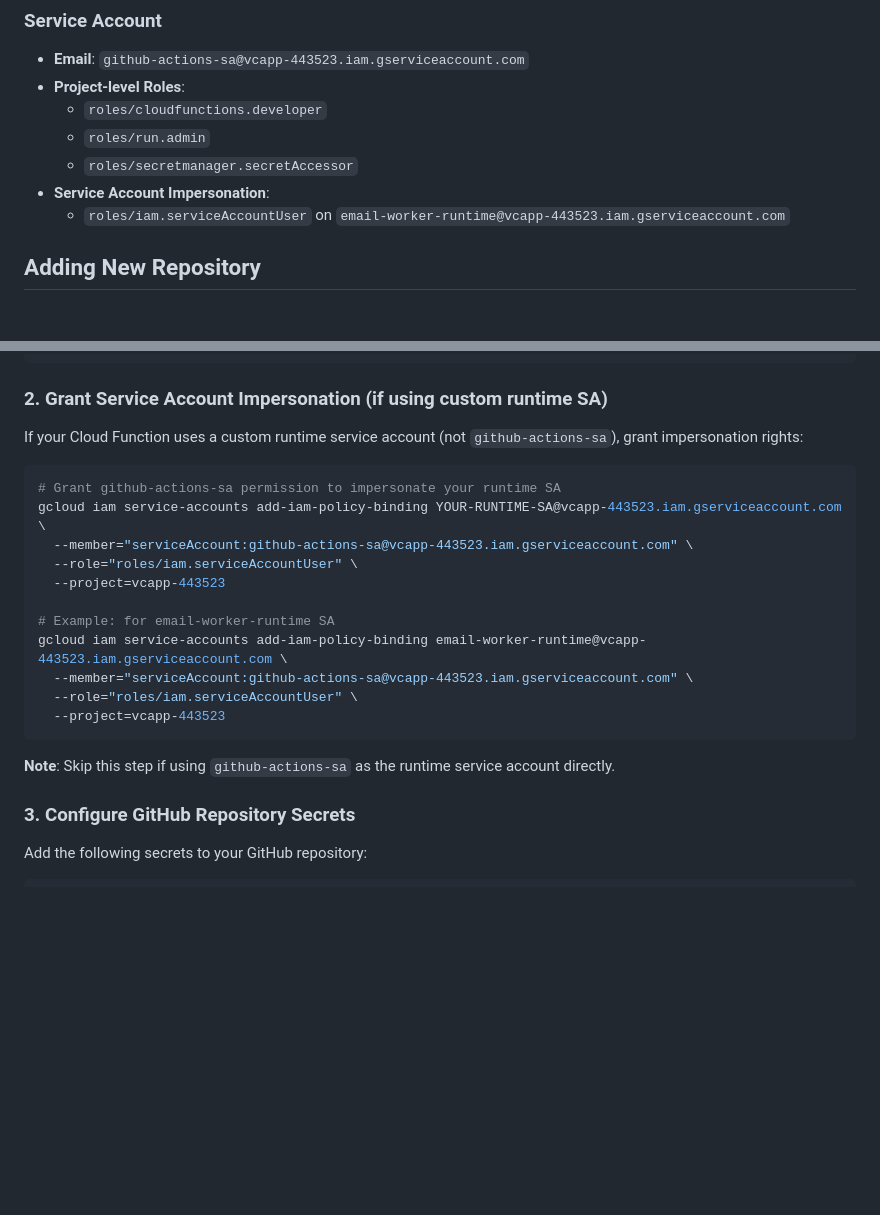
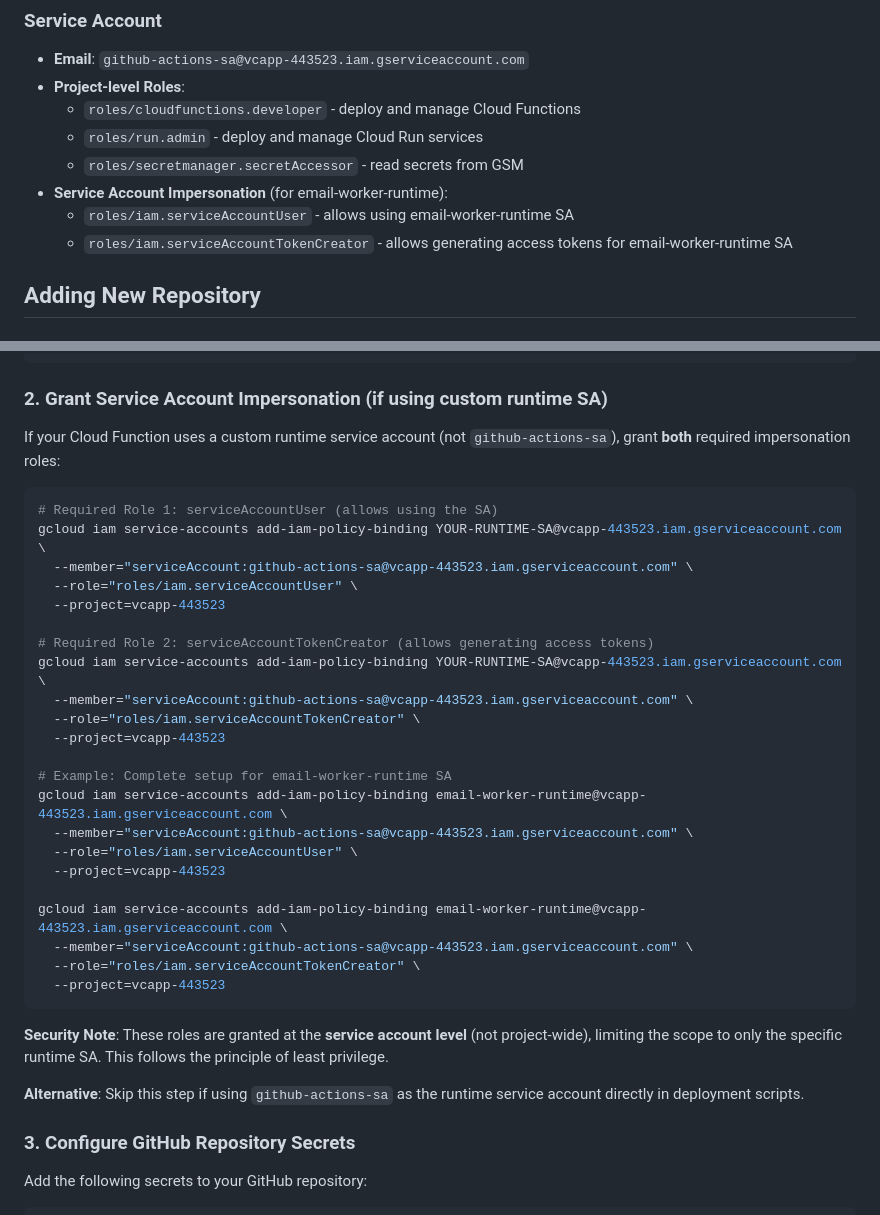
Before and after one commit to grizzz-ai/gcp-email-service, a Markdown page: docs/WIF_SETUP.md, 2 parts joined by grey strips. GitHub-like rendering; blank space fills up the shorter version.

````diff
--- a/docs/WIF_SETUP.md
+++ b/docs/WIF_SETUP.md
@@ -22,11 +22,12 @@ The following infrastructure is already set up in project `vcapp-443523`:
 ### Service Account
 - **Email**: `github-actions-sa@vcapp-443523.iam.gserviceaccount.com`
 - **Project-level Roles**:
-  - `roles/cloudfunctions.developer`
-  - `roles/run.admin`
-  - `roles/secretmanager.secretAccessor`
-- **Service Account Impersonation**:
-  - `roles/iam.serviceAccountUser` on `email-worker-runtime@vcapp-443523.iam.gserviceaccount.com`
+  - `roles/cloudfunctions.developer` - deploy and manage Cloud Functions
+  - `roles/run.admin` - deploy and manage Cloud Run services
+  - `roles/secretmanager.secretAccessor` - read secrets from GSM
+- **Service Account Impersonation** (for email-worker-runtime):
+  - `roles/iam.serviceAccountUser` - allows using email-worker-runtime SA
+  - `roles/iam.serviceAccountTokenCreator` - allows generating access tokens for email-worker-runtime SA
 
 ## Adding New Repository
 
@@ -50,23 +51,36 @@ gcloud iam workload-identity-pools providers update-oidc github-provider \
 
 ### 2. Grant Service Account Impersonation (if using custom runtime SA)
 
-If your Cloud Function uses a custom runtime service account (not `github-actions-sa`), grant impersonation rights:
+If your Cloud Function uses a custom runtime service account (not `github-actions-sa`), grant **both** required impersonation roles:
 
 ```bash
-# Grant github-actions-sa permission to impersonate your runtime SA
+# Required Role 1: serviceAccountUser (allows using the SA)
 gcloud iam service-accounts add-iam-policy-binding YOUR-RUNTIME-SA@vcapp-443523.iam.gserviceaccount.com \
   --member="serviceAccount:github-actions-sa@vcapp-443523.iam.gserviceaccount.com" \
   --role="roles/iam.serviceAccountUser" \
   --project=vcapp-443523
 
-# Example: for email-worker-runtime SA
+# Required Role 2: serviceAccountTokenCreator (allows generating access tokens)
+gcloud iam service-accounts add-iam-policy-binding YOUR-RUNTIME-SA@vcapp-443523.iam.gserviceaccount.com \
+  --member="serviceAccount:github-actions-sa@vcapp-443523.iam.gserviceaccount.com" \
+  --role="roles/iam.serviceAccountTokenCreator" \
+  --project=vcapp-443523
+
+# Example: Complete setup for email-worker-runtime SA
 gcloud iam service-accounts add-iam-policy-binding email-worker-runtime@vcapp-443523.iam.gserviceaccount.com \
   --member="serviceAccount:github-actions-sa@vcapp-443523.iam.gserviceaccount.com" \
   --role="roles/iam.serviceAccountUser" \
   --project=vcapp-443523
+
+gcloud iam service-accounts add-iam-policy-binding email-worker-runtime@vcapp-443523.iam.gserviceaccount.com \
+  --member="serviceAccount:github-actions-sa@vcapp-443523.iam.gserviceaccount.com" \
+  --role="roles/iam.serviceAccountTokenCreator" \
+  --project=vcapp-443523
 ```
 
-**Note**: Skip this step if using `github-actions-sa` as the runtime service account directly.
+**Security Note**: These roles are granted at the **service account level** (not project-wide), limiting the scope to only the specific runtime SA. This follows the principle of least privilege.
+
+**Alternative**: Skip this step if using `github-actions-sa` as the runtime service account directly in deployment scripts.
 
 ### 3. Configure GitHub Repository Secrets
 
````
